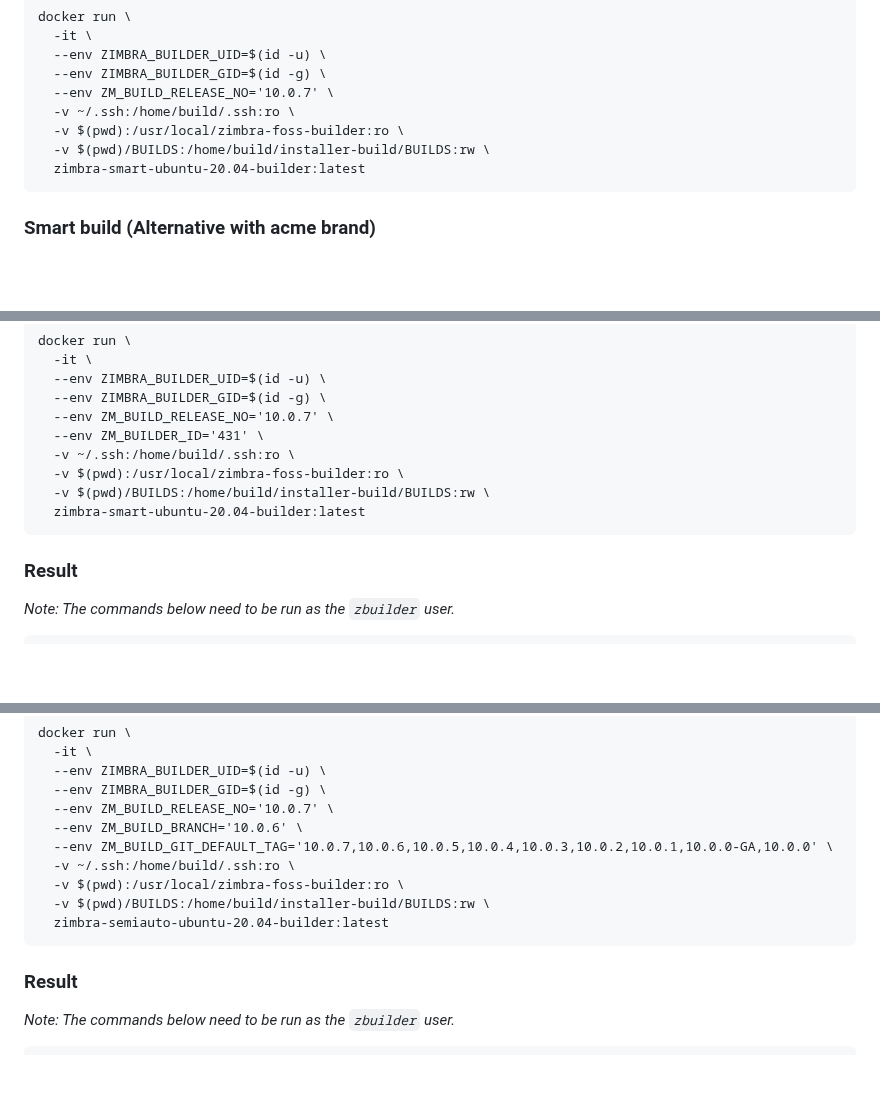
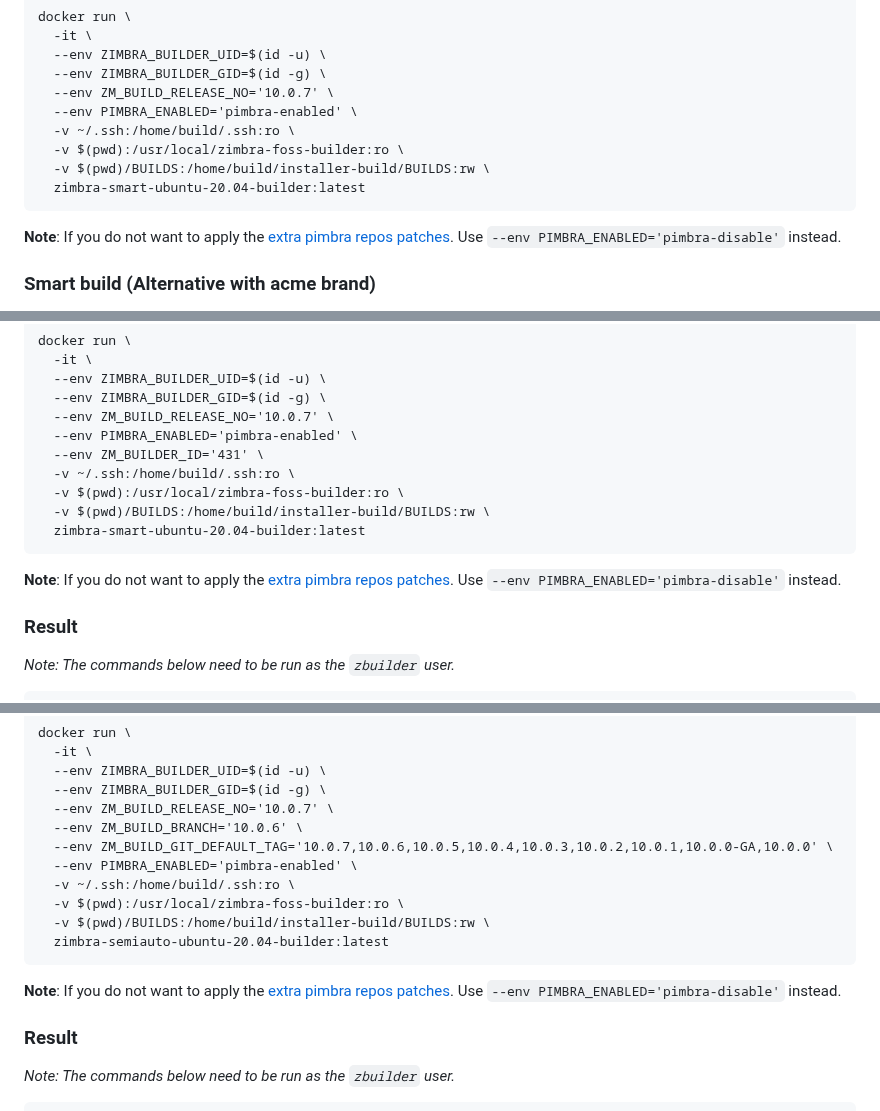
Before and after one commit to maldua/zimbra-foss-builder, a Markdown page: README.md, 3 parts joined by grey strips. Rendered like a GitHub page; blank space fills up the shorter version.

````diff
--- a/README.md
+++ b/README.md
@@ -143,11 +152,14 @@ docker run \
   --env ZIMBRA_BUILDER_UID=$(id -u) \
   --env ZIMBRA_BUILDER_GID=$(id -g) \
   --env ZM_BUILD_RELEASE_NO='10.0.7' \
+  --env PIMBRA_ENABLED='pimbra-enabled' \
   -v ~/.ssh:/home/build/.ssh:ro \
   -v $(pwd):/usr/local/zimbra-foss-builder:ro \
   -v $(pwd)/BUILDS:/home/build/installer-build/BUILDS:rw \
   zimbra-smart-ubuntu-20.04-builder:latest
 ```
+
+**Note**: If you do not want to apply the [extra pimbra repos patches](https://github.com/maldua-pimbra/maldua-pimbra). Use `--env PIMBRA_ENABLED='pimbra-disable'` instead.
 
 ### Smart build (Alternative with acme brand)
 
@@ -169,12 +181,15 @@ docker run \
   --env ZIMBRA_BUILDER_UID=$(id -u) \
   --env ZIMBRA_BUILDER_GID=$(id -g) \
   --env ZM_BUILD_RELEASE_NO='10.0.7' \
+  --env PIMBRA_ENABLED='pimbra-enabled' \
   --env ZM_BUILDER_ID='431' \
   -v ~/.ssh:/home/build/.ssh:ro \
   -v $(pwd):/usr/local/zimbra-foss-builder:ro \
   -v $(pwd)/BUILDS:/home/build/installer-build/BUILDS:rw \
   zimbra-smart-ubuntu-20.04-builder:latest
 ```
+
+**Note**: If you do not want to apply the [extra pimbra repos patches](https://github.com/maldua-pimbra/maldua-pimbra). Use `--env PIMBRA_ENABLED='pimbra-disable'` instead.
 
 ### Result
 
@@ -229,11 +244,14 @@ docker run \
   --env ZM_BUILD_RELEASE_NO='10.0.7' \
   --env ZM_BUILD_BRANCH='10.0.6' \
   --env ZM_BUILD_GIT_DEFAULT_TAG='10.0.7,10.0.6,10.0.5,10.0.4,10.0.3,10.0.2,10.0.1,10.0.0-GA,10.0.0' \
+  --env PIMBRA_ENABLED='pimbra-enabled' \
   -v ~/.ssh:/home/build/.ssh:ro \
   -v $(pwd):/usr/local/zimbra-foss-builder:ro \
   -v $(pwd)/BUILDS:/home/build/installer-build/BUILDS:rw \
   zimbra-semiauto-ubuntu-20.04-builder:latest
 ```
+
+**Note**: If you do not want to apply the [extra pimbra repos patches](https://github.com/maldua-pimbra/maldua-pimbra). Use `--env PIMBRA_ENABLED='pimbra-disable'` instead.
 
 ### Result
 
````
Also changed, not shown: other parts of README.md (+19 -0 lines).
